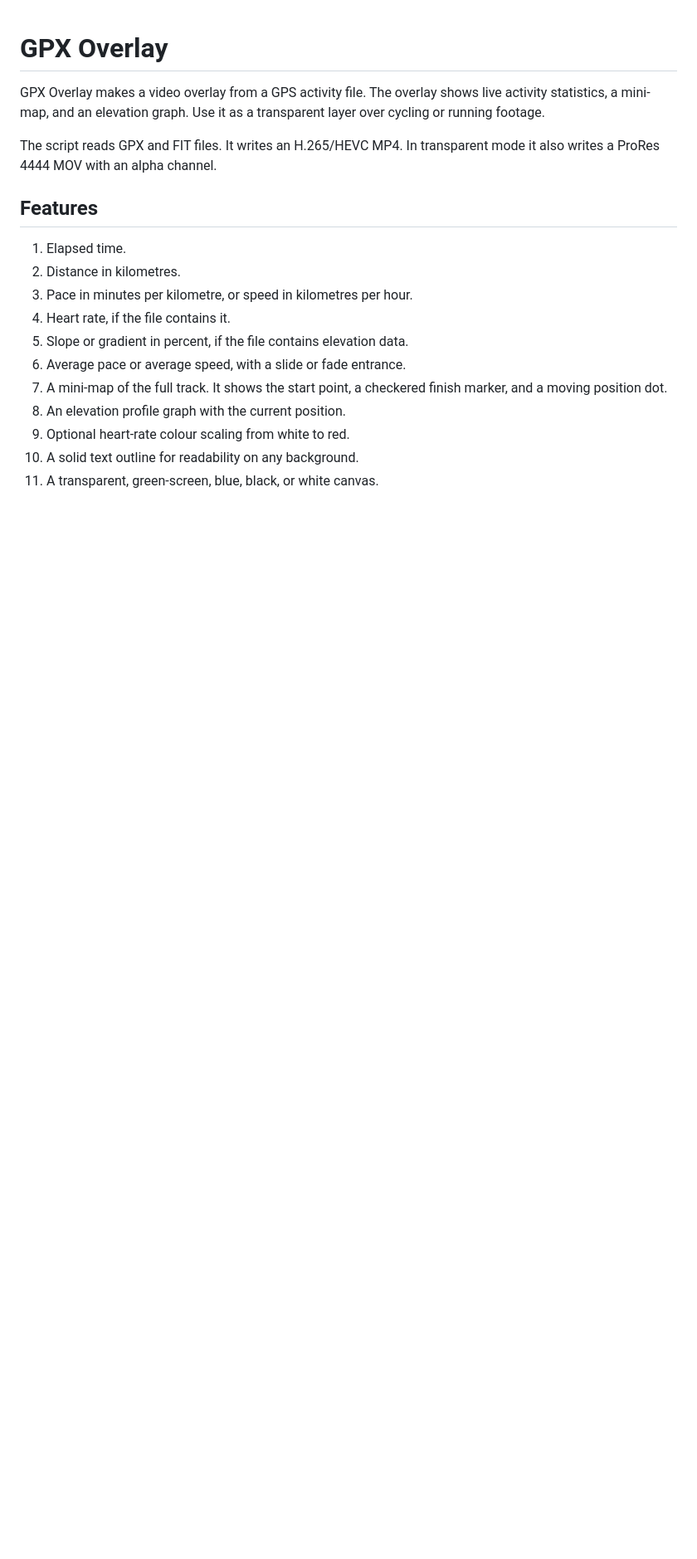
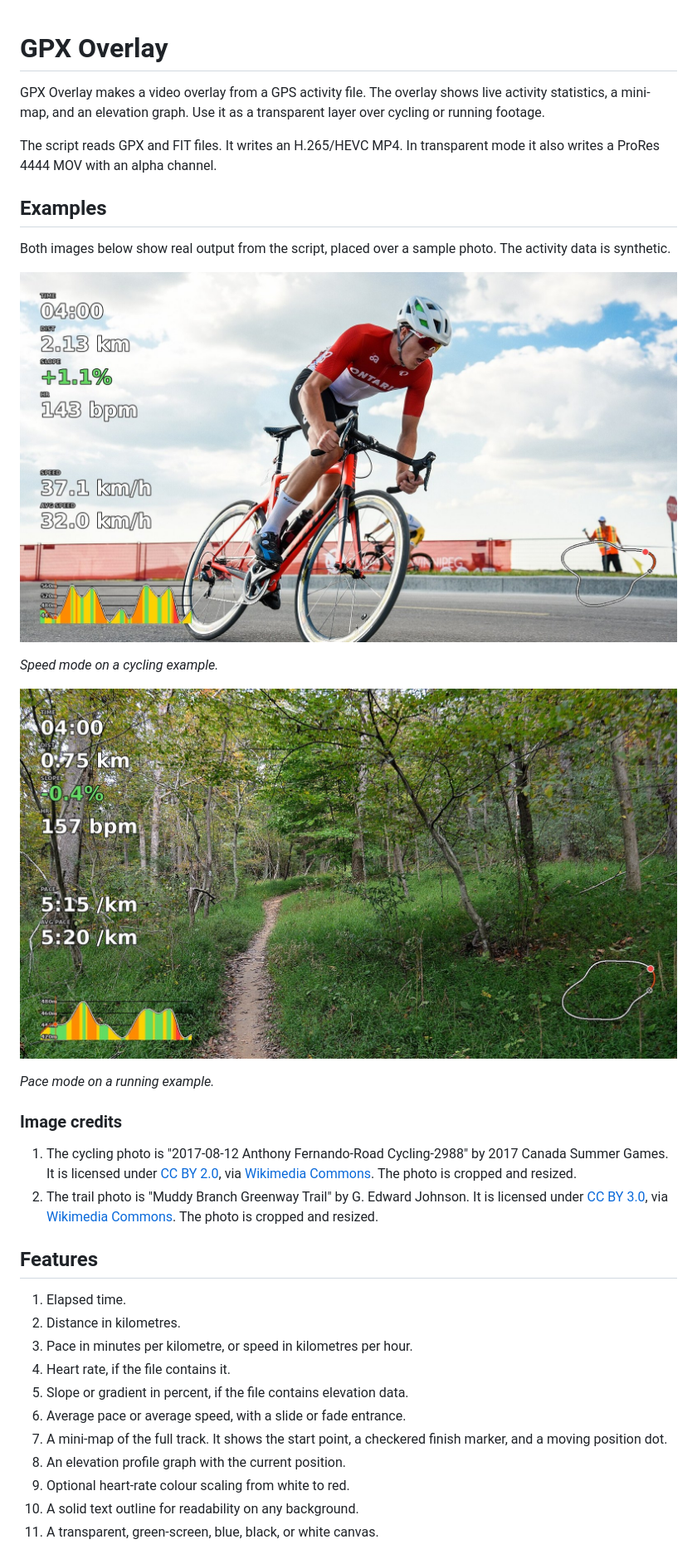
Before and after one commit to markus1865/gpx-overlay, a Markdown page: README.md, the part around the change. Shown at 83% size. Drawn GitHub-style; pictures changed too: docs/example-cycling.jpg (added), docs/example-running.jpg (added); blank space fills up the shorter version.

Commit message:
Add example images to README
Show speed mode and pace mode output over sample photos.
Add the photo credits.

Co-authored-by: deepseek-v4.1-flash

```diff
--- a/README.md
+++ b/README.md
@@ -6,6 +6,31 @@ transparent layer over cycling or running footage.
 
 The script reads GPX and FIT files. It writes an H.265/HEVC MP4. In transparent
 mode it also writes a ProRes 4444 MOV with an alpha channel.
+
+## Examples
+
+Both images below show real output from the script, placed over a sample photo.
+The activity data is synthetic.
+
+![Cycling overlay in speed mode: time, distance, slope, heart rate, speed, average speed, mini-map, and elevation graph](docs/example-cycling.jpg)
+
+*Speed mode on a cycling example.*
+
+![Running overlay in pace mode: time, distance, slope, heart rate, pace, average pace, mini-map, and elevation graph](docs/example-running.jpg)
+
+*Pace mode on a running example.*
+
+### Image credits
+
+1. The cycling photo is "2017-08-12 Anthony Fernando-Road Cycling-2988" by
+   2017 Canada Summer Games. It is licensed under
+   [CC BY 2.0](https://creativecommons.org/licenses/by/2.0/), via
+   [Wikimedia Commons](https://commons.wikimedia.org/w/index.php?curid=65799850).
+   The photo is cropped and resized.
+2. The trail photo is "Muddy Branch Greenway Trail" by G. Edward Johnson. It is
+   licensed under [CC BY 3.0](https://creativecommons.org/licenses/by/3.0/),
+   via [Wikimedia Commons](https://commons.wikimedia.org/w/index.php?curid=94949711).
+   The photo is cropped and resized.
 
 ## Features
 
```
